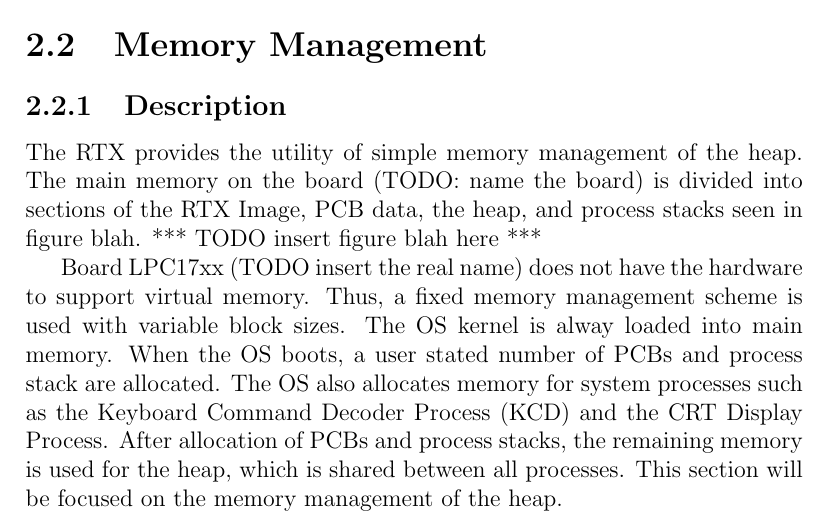
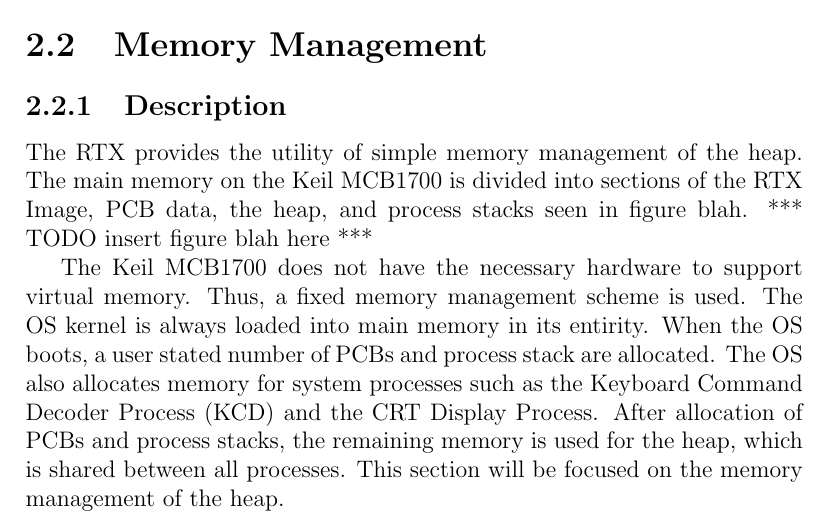
Before and after one commit to AaronMorais/SE-350-Project, a LaTeX document (report/report.tex): part of page 15 of 47, cut so that both start at the same text. Compiled offline with pdfLaTeX.

Commit message:
Fill in TODOs.

```diff
--- a/report/report.tex
+++ b/report/report.tex
@@ -257,10 +257,10 @@ This section describes the kernel API that is available to users in the RTX. It
 \section{Memory Management}
 \subsection{Description}
 % TODO fill in figure blah
-The RTX provides the utility of simple memory management of the heap. The main memory on the board (TODO: name the board) is divided into sections of the RTX Image, PCB data, the heap, and process stacks seen in figure blah.
+The RTX provides the utility of simple memory management of the heap. The main memory on the Keil MCB1700 is divided into sections of the RTX Image, PCB data, the heap, and process stacks seen in figure blah.
 *** TODO insert figure blah here ***
 
-Board LPC17xx (TODO insert the real name) does not have the hardware to support virtual memory. Thus, a fixed memory management scheme is used with variable block sizes. The OS kernel is alway loaded into main memory. When the OS boots, a user stated number of PCBs and process stack are allocated. The OS also allocates memory for system processes such as the Keyboard Command Decoder Process (KCD) and the CRT Display Process. After allocation of PCBs and process stacks, the remaining memory is used for the heap, which is shared between all processes. This section will be focused on the memory management of the heap.
+The Keil MCB1700 does not have the necessary hardware to support virtual memory. Thus, a fixed memory management scheme is used. The OS kernel is always loaded into main memory in its entirity. When the OS boots, a user stated number of PCBs and process stack are allocated. The OS also allocates memory for system processes such as the Keyboard Command Decoder Process (KCD) and the CRT Display Process. After allocation of PCBs and process stacks, the remaining memory is used for the heap, which is shared between all processes. This section will be focused on the memory management of the heap.
 
 The heap is further divided into a variable number of blocks. Each block contains a header (HeapBlockHeader) and 128 bytes of data. Depending on the number of user and system processes, the number of available heap memory will vary. The size of the data can vary from 128 bytes but must be set at compile time. The OS supports two kernel calls that gives access to these memory blocks.
 
```
